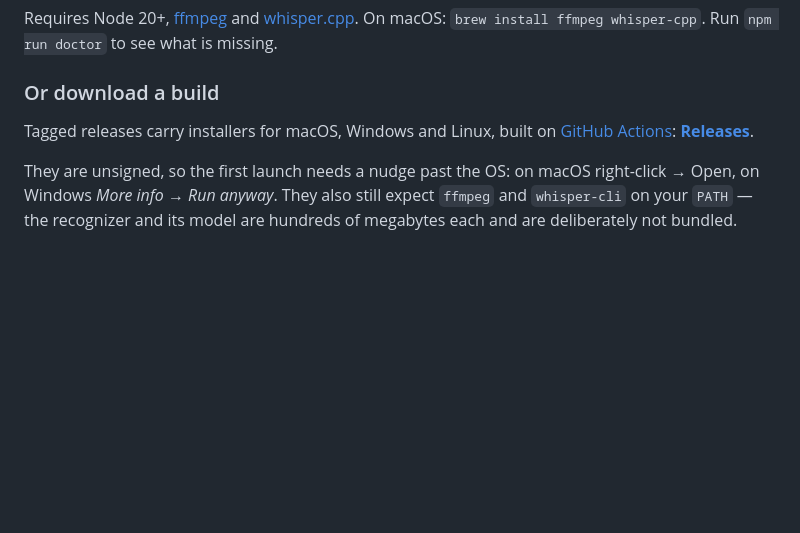
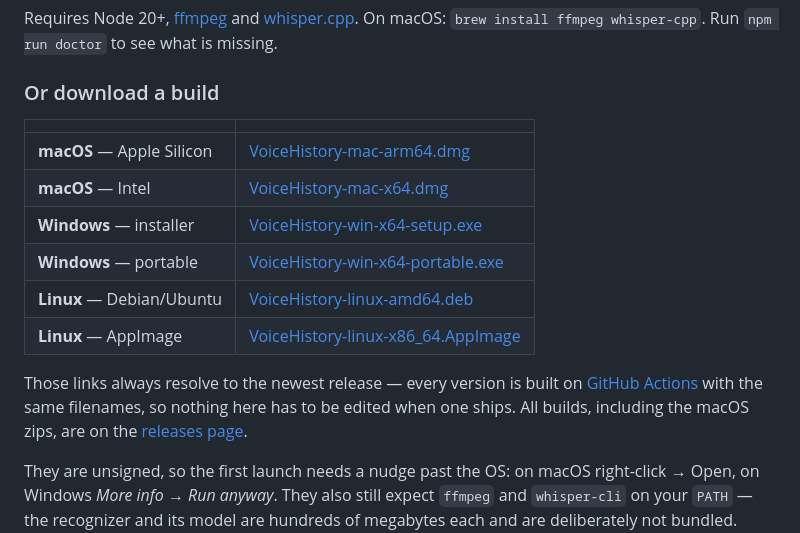
Before and after one commit to fedyunin/voicehistory, a Markdown page: README.md, the part around one of its changes. Rendered like a GitHub page; blank space fills up the shorter version.

Commit message:
Link the installers straight from the README
GitHub resolves releases/latest/download/<name> against the newest
published release, so a fixed table of links keeps working as versions
ship. It only holds because artifact names carry no version — noted in
the packaging section, since putting one back would 404 every link here
without any build failing.

```diff
--- a/README.md
+++ b/README.md
@@ -50,9 +51,19 @@ Requires Node 20+, [ffmpeg](https://ffmpeg.org/) and
 
 ### Or download a build
 
-Tagged releases carry installers for macOS, Windows and Linux, built on
-[GitHub Actions](.github/workflows/release.yml):
-**[Releases](https://github.com/fedyunin/voicehistory/releases)**.
+| | |
+|---|---|
+| **macOS** — Apple Silicon | [VoiceHistory-mac-arm64.dmg](https://github.com/fedyunin/voicehistory/releases/latest/download/VoiceHistory-mac-arm64.dmg) |
+| **macOS** — Intel | [VoiceHistory-mac-x64.dmg](https://github.com/fedyunin/voicehistory/releases/latest/download/VoiceHistory-mac-x64.dmg) |
+| **Windows** — installer | [VoiceHistory-win-x64-setup.exe](https://github.com/fedyunin/voicehistory/releases/latest/download/VoiceHistory-win-x64-setup.exe) |
+| **Windows** — portable | [VoiceHistory-win-x64-portable.exe](https://github.com/fedyunin/voicehistory/releases/latest/download/VoiceHistory-win-x64-portable.exe) |
+| **Linux** — Debian/Ubuntu | [VoiceHistory-linux-amd64.deb](https://github.com/fedyunin/voicehistory/releases/latest/download/VoiceHistory-linux-amd64.deb) |
+| **Linux** — AppImage | [VoiceHistory-linux-x86_64.AppImage](https://github.com/fedyunin/voicehistory/releases/latest/download/VoiceHistory-linux-x86_64.AppImage) |
+
+Those links always resolve to the newest release — every version is built on
+[GitHub Actions](.github/workflows/release.yml) with the same filenames, so
+nothing here has to be edited when one ships. All builds, including the macOS
+zips, are on the [releases page](https://github.com/fedyunin/voicehistory/releases).
 
 They are unsigned, so the first launch needs a nudge past the OS: on macOS
 right-click → Open, on Windows *More info* → *Run anyway*. They also still
```
Also changed, not shown: other parts of README.md (+1 -0 lines), docs/ENGINEERING.md (+7 -0 lines).
